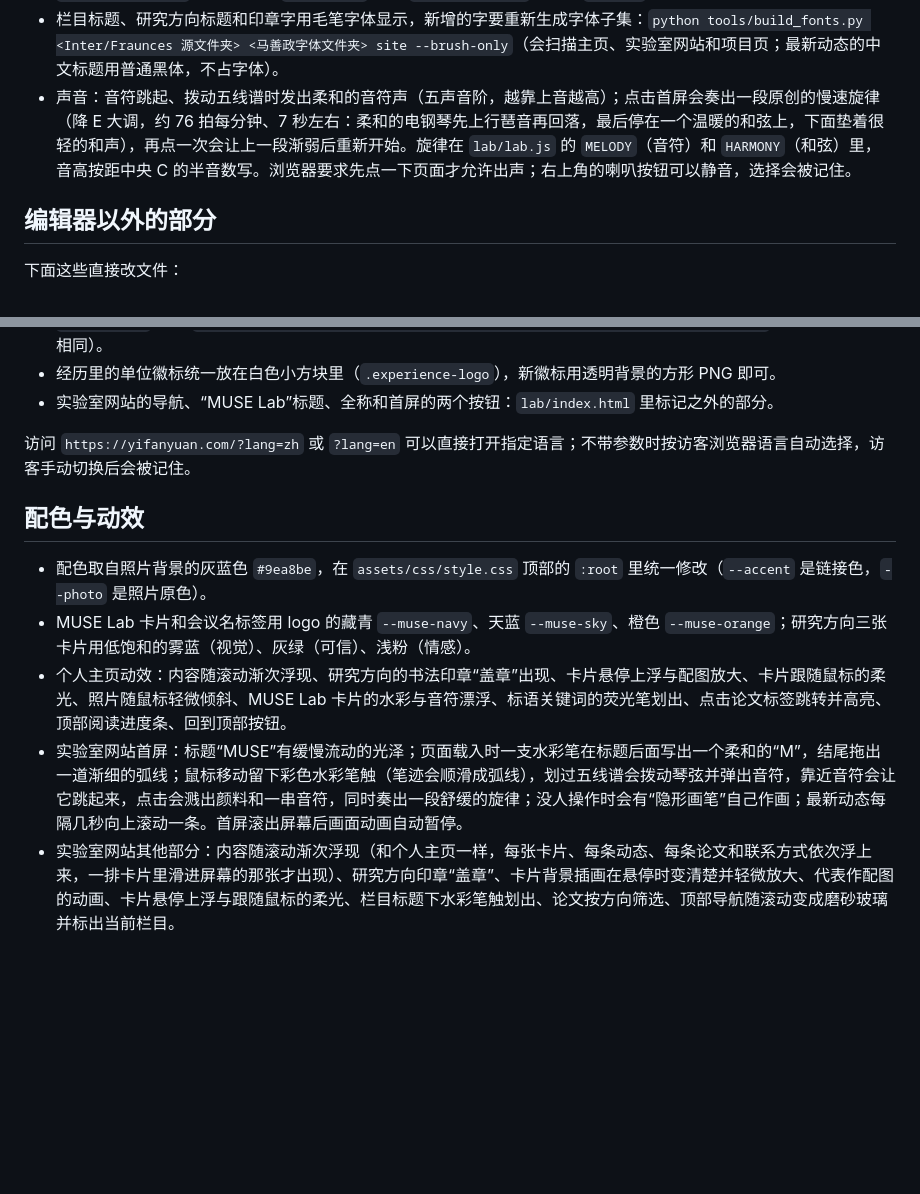
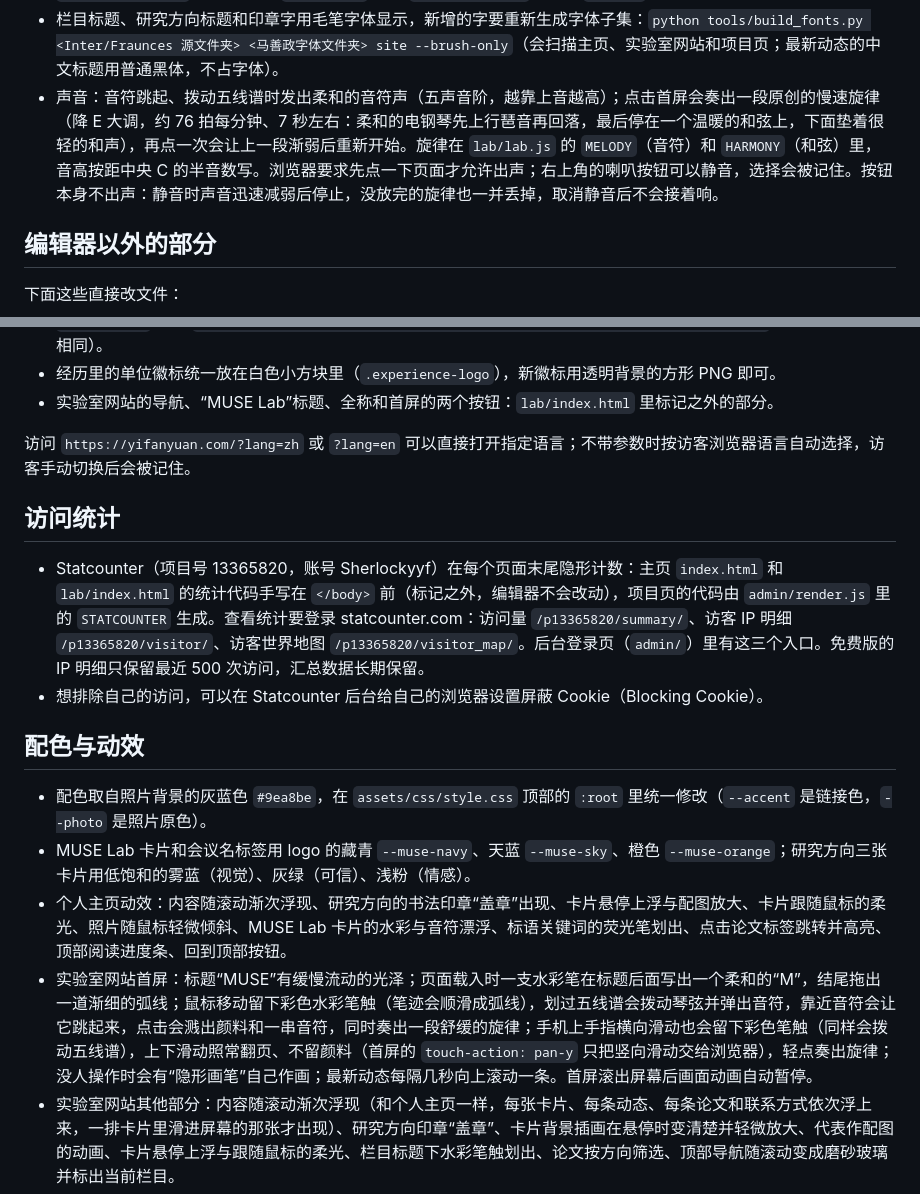
Before and after one commit to Sherlockyyf/Sherlockyyf.github.io, a Markdown page: README.md, 2 parts joined by grey strips. Drawn GitHub-style; blank space fills up the shorter version.

Commit message:
README: visitor statistics, finger painting and the silent speaker button

```diff
--- a/README.md
+++ b/README.md
@@ -93,7 +93,7 @@ lab/projects/<地址>/  每个代表作的项目页（整页由 data/ 生成，
 - 代表作的五张动画配图是代码画的 SVG（每个元素按时间轴出现、循环播放；系统开启“减少动态效果”时直接显示完整画面），源文件 `tools/work_visuals/make_visuals.py`，运行后写到 `images/work/`。
 - 研究方向的插画也是用代码画的，源文件在 `tools/research_covers/covers.html`：改完用同一文件夹的 `render_covers.py` 导出 PNG、`to_webp.py` 转成 `dir-<方向>.webp`，放进 `images/`。
 - 栏目标题、研究方向标题和印章字用毛笔字体显示，新增的字要重新生成字体子集：`python tools/build_fonts.py <Inter/Fraunces 源文件夹> <马善政字体文件夹> site --brush-only`（会扫描主页、实验室网站和项目页；最新动态的中文标题用普通黑体，不占字体）。
-- 声音：音符跳起、拨动五线谱时发出柔和的音符声（五声音阶，越靠上音越高）；点击首屏会奏出一段原创的慢速旋律（降 E 大调，约 76 拍每分钟、7 秒左右：柔和的电钢琴先上行琶音再回落，最后停在一个温暖的和弦上，下面垫着很轻的和声），再点一次会让上一段渐弱后重新开始。旋律在 `lab/lab.js` 的 `MELODY`（音符）和 `HARMONY`（和弦）里，音高按距中央 C 的半音数写。浏览器要求先点一下页面才允许出声；右上角的喇叭按钮可以静音，选择会被记住。
+- 声音：音符跳起、拨动五线谱时发出柔和的音符声（五声音阶，越靠上音越高）；点击首屏会奏出一段原创的慢速旋律（降 E 大调，约 76 拍每分钟、7 秒左右：柔和的电钢琴先上行琶音再回落，最后停在一个温暖的和弦上，下面垫着很轻的和声），再点一次会让上一段渐弱后重新开始。旋律在 `lab/lab.js` 的 `MELODY`（音符）和 `HARMONY`（和弦）里，音高按距中央 C 的半音数写。浏览器要求先点一下页面才允许出声；右上角的喇叭按钮可以静音，选择会被记住。按钮本身不出声：静音时声音迅速减弱后停止，没放完的旋律也一并丢掉，取消静音后不会接着响。
 
 ## 编辑器以外的部分
 
@@ -107,12 +107,17 @@ lab/projects/<地址>/  每个代表作的项目页（整页由 data/ 生成，
 
 访问 `https://yifanyuan.com/?lang=zh` 或 `?lang=en` 可以直接打开指定语言；不带参数时按访客浏览器语言自动选择，访客手动切换后会被记住。
 
+## 访问统计
+
+- Statcounter（项目号 13365820，账号 Sherlockyyf）在每个页面末尾隐形计数：主页 `index.html` 和 `lab/index.html` 的统计代码手写在 `</body>` 前（标记之外，编辑器不会改动），项目页的代码由 `admin/render.js` 里的 `STATCOUNTER` 生成。查看统计要登录 statcounter.com：访问量 `/p13365820/summary/`、访客 IP 明细 `/p13365820/visitor/`、访客世界地图 `/p13365820/visitor_map/`。后台登录页（`admin/`）里有这三个入口。免费版的 IP 明细只保留最近 500 次访问，汇总数据长期保留。
+- 想排除自己的访问，可以在 Statcounter 后台给自己的浏览器设置屏蔽 Cookie（Blocking Cookie）。
+
 ## 配色与动效
 
 - 配色取自照片背景的灰蓝色 `#9ea8be`，在 `assets/css/style.css` 顶部的 `:root` 里统一修改（`--accent` 是链接色，`--photo` 是照片原色）。
 - MUSE Lab 卡片和会议名标签用 logo 的藏青 `--muse-navy`、天蓝 `--muse-sky`、橙色 `--muse-orange`；研究方向三张卡片用低饱和的雾蓝（视觉）、灰绿（可信）、浅粉（情感）。
 - 个人主页动效：内容随滚动渐次浮现、研究方向的书法印章“盖章”出现、卡片悬停上浮与配图放大、卡片跟随鼠标的柔光、照片随鼠标轻微倾斜、MUSE Lab 卡片的水彩与音符漂浮、标语关键词的荧光笔划出、点击论文标签跳转并高亮、顶部阅读进度条、回到顶部按钮。
-- 实验室网站首屏：标题“MUSE”有缓慢流动的光泽；页面载入时一支水彩笔在标题后面写出一个柔和的“M”，结尾拖出一道渐细的弧线；鼠标移动留下彩色水彩笔触（笔迹会顺滑成弧线），划过五线谱会拨动琴弦并弹出音符，靠近音符会让它跳起来，点击会溅出颜料和一串音符，同时奏出一段舒缓的旋律；没人操作时会有“隐形画笔”自己作画；最新动态每隔几秒向上滚动一条。首屏滚出屏幕后画面动画自动暂停。
+- 实验室网站首屏：标题“MUSE”有缓慢流动的光泽；页面载入时一支水彩笔在标题后面写出一个柔和的“M”，结尾拖出一道渐细的弧线；鼠标移动留下彩色水彩笔触（笔迹会顺滑成弧线），划过五线谱会拨动琴弦并弹出音符，靠近音符会让它跳起来，点击会溅出颜料和一串音符，同时奏出一段舒缓的旋律；手机上手指横向滑动也会留下彩色笔触（同样会拨动五线谱），上下滑动照常翻页、不留颜料（首屏的 `touch-action: pan-y` 只把竖向滑动交给浏览器），轻点奏出旋律；没人操作时会有“隐形画笔”自己作画；最新动态每隔几秒向上滚动一条。首屏滚出屏幕后画面动画自动暂停。
 - 实验室网站其他部分：内容随滚动渐次浮现（和个人主页一样，每张卡片、每条动态、每条论文和联系方式依次浮上来，一排卡片里滑进屏幕的那张才出现）、研究方向印章“盖章”、卡片背景插画在悬停时变清楚并轻微放大、代表作配图的动画、卡片悬停上浮与跟随鼠标的柔光、栏目标题下水彩笔触划出、论文按方向筛选、顶部导航随滚动变成磨砂玻璃并标出当前栏目。
 - 系统开启“减少动态效果”时，所有动画和声音自动关闭，内容直接显示。
 
```
